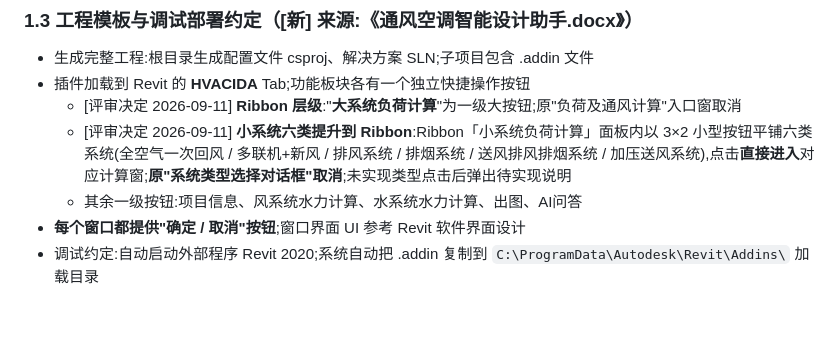
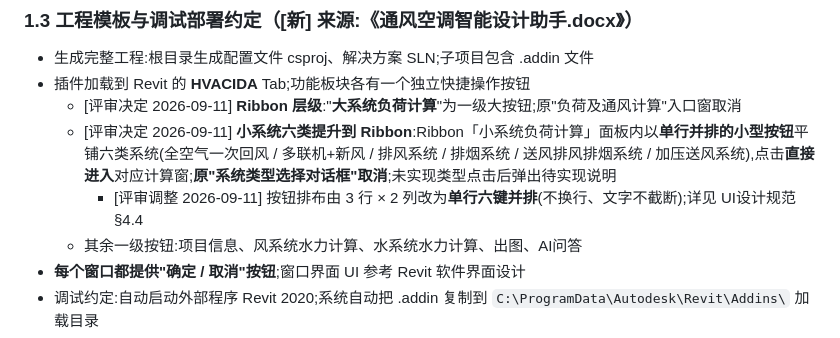
Before and after one commit to xuewei896/HVACIDA, a Markdown page: HVACIDA_需求分析文档.md, the part around the change. Drawn GitHub-style; blank space fills up the shorter version.

```diff
--- a/HVACIDA_需求分析文档.md
+++ b/HVACIDA_需求分析文档.md
@@ -24,7 +24,8 @@ HVACIDA是一个基于Revit 2020平台开发的暖通空调设计辅助插件，
 - 生成完整工程:根目录生成配置文件 csproj、解决方案 SLN;子项目包含 .addin 文件
 - 插件加载到 Revit 的 **HVACIDA** Tab;功能板块各有一个独立快捷操作按钮
   - [评审决定 2026-09-11] **Ribbon 层级**:"**大系统负荷计算**"为一级大按钮;原"负荷及通风计算"入口窗取消
-  - [评审决定 2026-09-11] **小系统六类提升到 Ribbon**:Ribbon「小系统负荷计算」面板内以 3×2 小型按钮平铺六类系统(全空气一次回风 / 多联机+新风 / 排风系统 / 排烟系统 / 送风排风排烟系统 / 加压送风系统),点击**直接进入**对应计算窗;**原"系统类型选择对话框"取消**;未实现类型点击后弹出待实现说明
+  - [评审决定 2026-09-11] **小系统六类提升到 Ribbon**:Ribbon「小系统负荷计算」面板内以**单行并排的小型按钮**平铺六类系统(全空气一次回风 / 多联机+新风 / 排风系统 / 排烟系统 / 送风排风排烟系统 / 加压送风系统),点击**直接进入**对应计算窗;**原"系统类型选择对话框"取消**;未实现类型点击后弹出待实现说明
+    - [评审调整 2026-09-11] 按钮排布由 3 行 × 2 列改为**单行六键并排**(不换行、文字不截断);详见 UI设计规范 §4.4
   - 其余一级按钮:项目信息、风系统水力计算、水系统水力计算、出图、AI问答
 - **每个窗口都提供"确定 / 取消"按钮**;窗口界面 UI 参考 Revit 软件界面设计
 - 调试约定:自动启动外部程序 Revit 2020;系统自动把 .addin 复制到 `C:\ProgramData\Autodesk\Revit\Addins\` 加载目录
```
Also changed, not shown: docs/UI设计规范.md (+27 -14 lines), docs/开发流程.md (+2 -1 lines).
